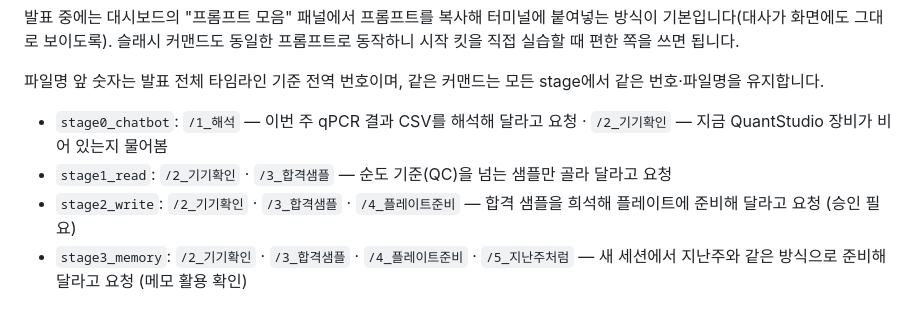
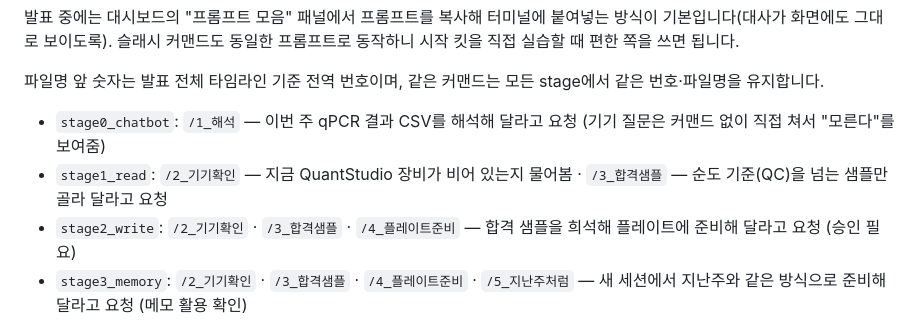
Before and after one commit to ZiminPark/qpcr-agent, a Markdown page: README.md, the part around the change. GitHub-like rendering.

Commit message:
stage0에서 2_기기확인 커맨드 제거 — stage1 첫 등장으로 이동
Co-Authored-By: Claude Fable 5 <noreply@anthropic.com>

```diff
--- a/README.md
+++ b/README.md
@@ -91,8 +91,8 @@ claude
 파일명 앞 숫자는 발표 전체 타임라인 기준 전역 번호이며, 같은 커맨드는 모든 stage에서 같은
 번호·파일명을 유지합니다.
 
-- `stage0_chatbot`: `/1_해석` — 이번 주 qPCR 결과 CSV를 해석해 달라고 요청 · `/2_기기확인` — 지금 QuantStudio 장비가 비어 있는지 물어봄
-- `stage1_read`: `/2_기기확인` · `/3_합격샘플` — 순도 기준(QC)을 넘는 샘플만 골라 달라고 요청
+- `stage0_chatbot`: `/1_해석` — 이번 주 qPCR 결과 CSV를 해석해 달라고 요청 (기기 질문은 커맨드 없이 직접 쳐서 "모른다"를 보여줌)
+- `stage1_read`: `/2_기기확인` — 지금 QuantStudio 장비가 비어 있는지 물어봄 · `/3_합격샘플` — 순도 기준(QC)을 넘는 샘플만 골라 달라고 요청
 - `stage2_write`: `/2_기기확인` · `/3_합격샘플` · `/4_플레이트준비` — 합격 샘플을 희석해 플레이트에 준비해 달라고 요청 (승인 필요)
 - `stage3_memory`: `/2_기기확인` · `/3_합격샘플` · `/4_플레이트준비` · `/5_지난주처럼` — 새 세션에서 지난주와 같은 방식으로 준비해 달라고 요청 (메모 활용 확인)
 - `stage4_loop`: `/2_기기확인` · `/3_합격샘플` · `/4_플레이트준비` · `/5_지난주처럼` · `/6_qpcr실행` — qPCR 런을 시작하고 끝날 때까지 지켜봐 달라고 요청 (피드백 루프)
```
Also changed, not shown: 1 other file.
